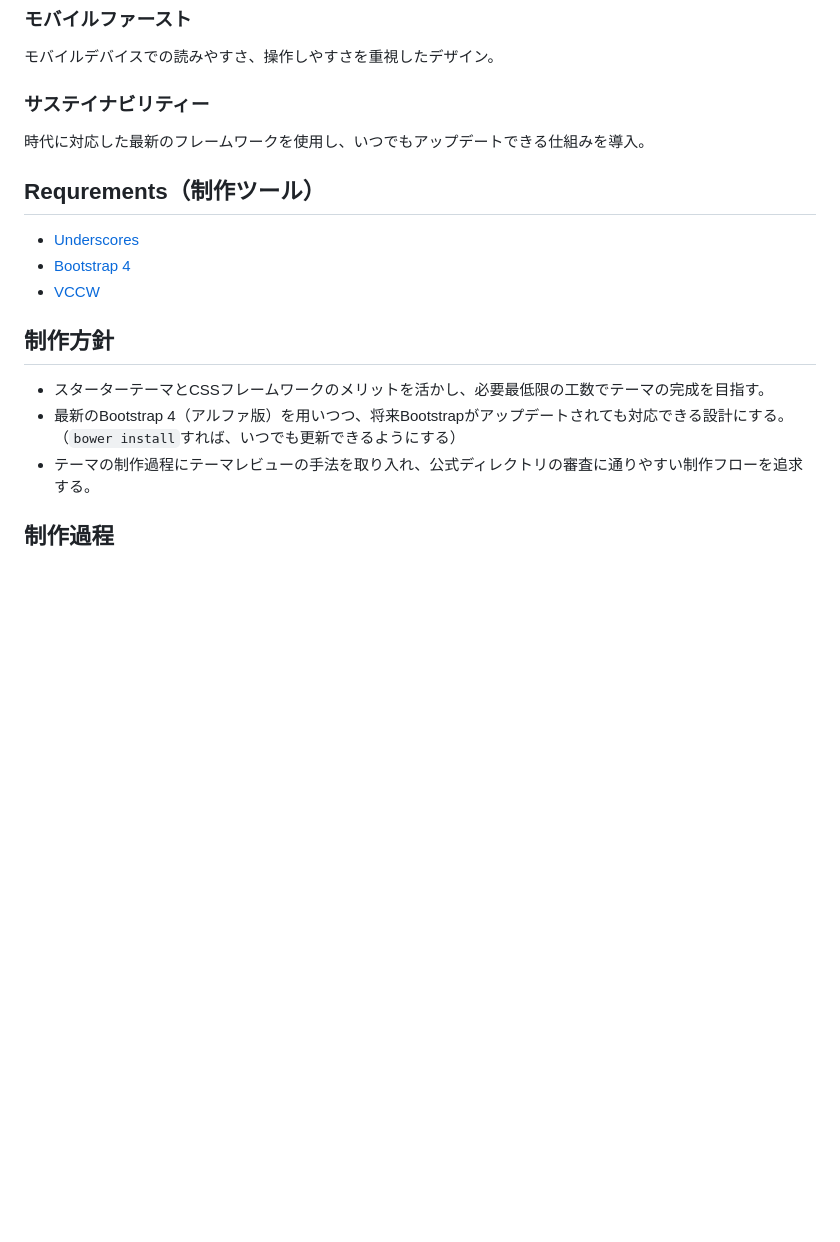
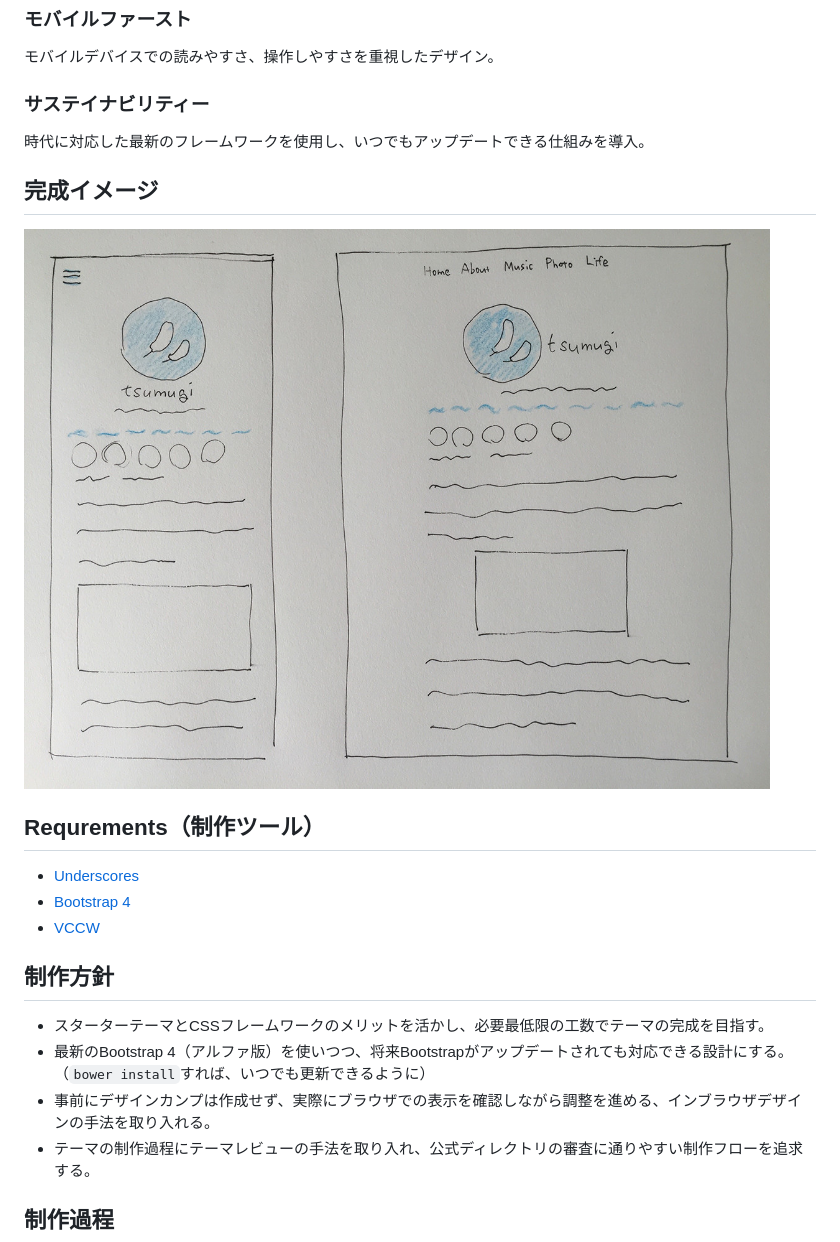
Before and after one commit to littlebirdjp/tsumugi, a Markdown page: README.md, the part around the change printed below. Drawn GitHub-style; pictures changed too: screenshots/sketch.jpg (added); blank space fills up the shorter version.

```diff
--- a/README.md
+++ b/README.md
@@ -25,6 +25,10 @@ A simple WordPress theme for everyone, build with Underscores and Bootstrap 4.
 
 時代に対応した最新のフレームワークを使用し、いつでもアップデートできる仕組みを導入。
 
+## 完成イメージ
+
+![](screenshots/sketch.jpg?raw=true)
+
 ## Requrements（制作ツール）
 
 - [Underscores](http://underscores.me/)
@@ -34,8 +38,9 @@ A simple WordPress theme for everyone, build with Underscores and Bootstrap 4.
 ## 制作方針
 
 - スターターテーマとCSSフレームワークのメリットを活かし、必要最低限の工数でテーマの完成を目指す。
-- 最新のBootstrap 4（アルファ版）を用いつつ、将来Bootstrapがアップデートされても対応できる設計にする。
-（`bower install`すれば、いつでも更新できるようにする）
+- 最新のBootstrap 4（アルファ版）を使いつつ、将来Bootstrapがアップデートされても対応できる設計にする。
+（`bower install`すれば、いつでも更新できるように）
+- 事前にデザインカンプは作成せず、実際にブラウザでの表示を確認しながら調整を進める、インブラウザデザインの手法を取り入れる。
 - テーマの制作過程にテーマレビューの手法を取り入れ、公式ディレクトリの審査に通りやすい制作フローを追求する。
 
 ## 制作過程
```
Also changed, not shown: other parts of README.md (+0 -1 lines).
